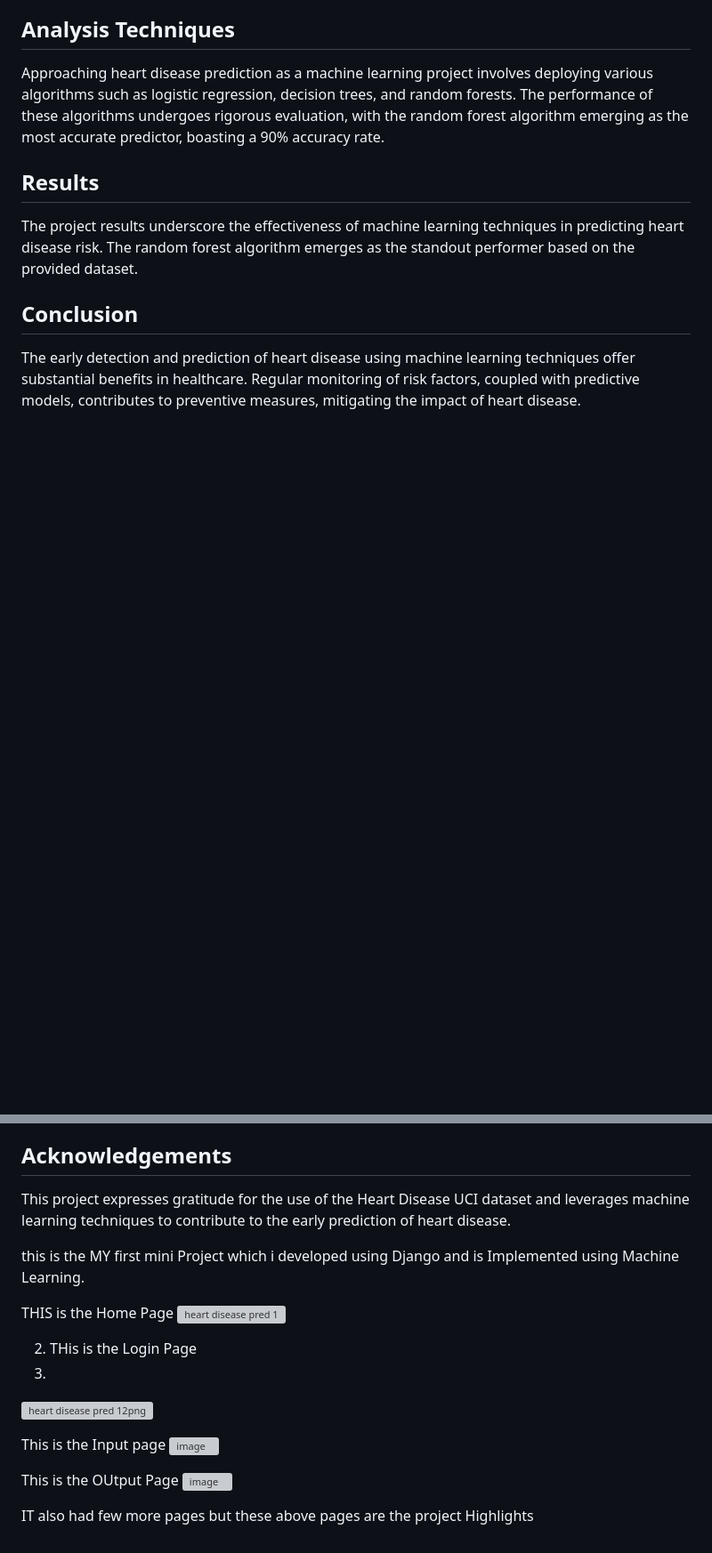
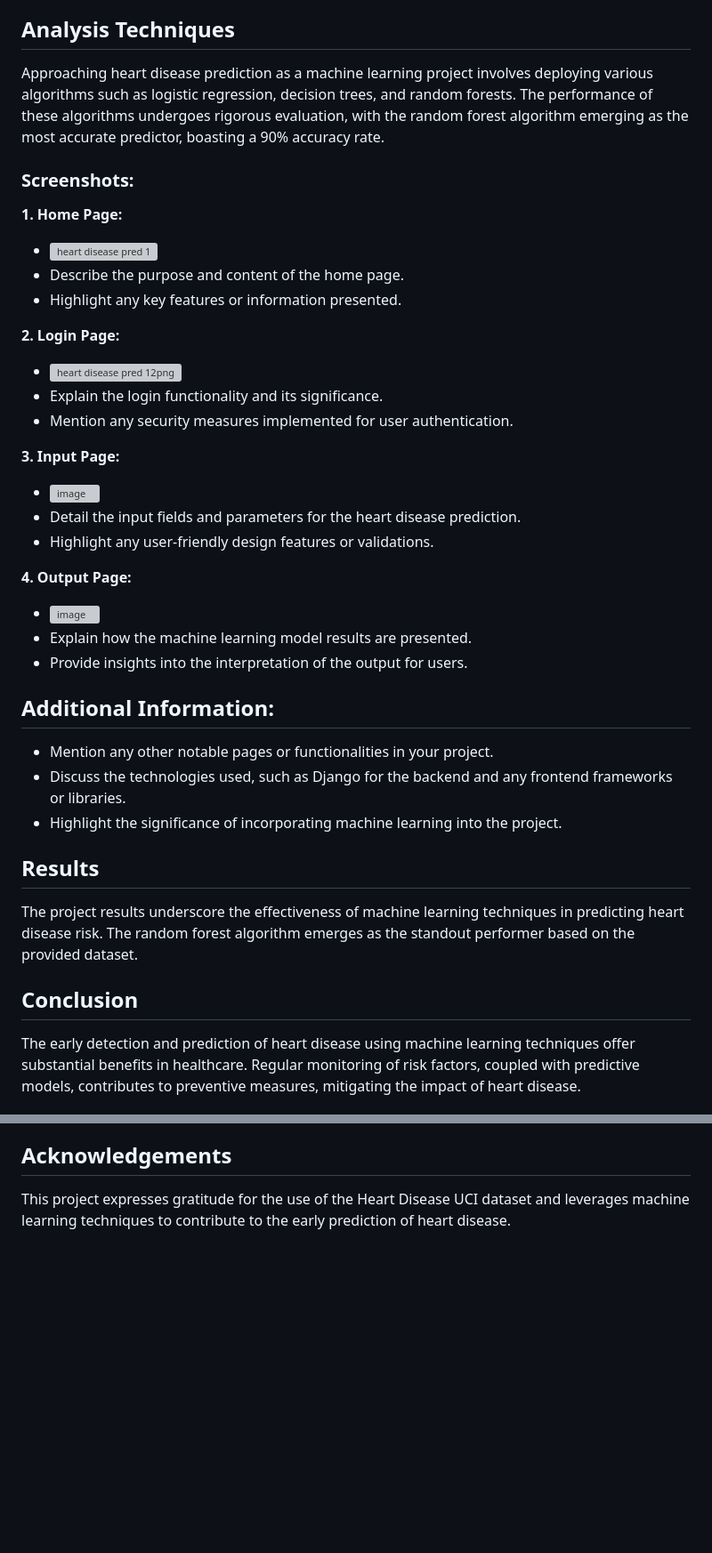
Before and after one commit to Selukartejas/Heart_Diseases_Prediction, a Markdown page: README.md, 2 parts joined by grey strips. Shown at 89% size. Drawn GitHub-style; blank space fills up the shorter version; grey boxes are pictures that could not be loaded.

```diff
--- a/README.md
+++ b/README.md
@@ -28,6 +28,34 @@ The initial steps involve meticulous data collection and preparation. Data may o
 ## Analysis Techniques
 Approaching heart disease prediction as a machine learning project involves deploying various algorithms such as logistic regression, decision trees, and random forests. The performance of these algorithms undergoes rigorous evaluation, with the random forest algorithm emerging as the most accurate predictor, boasting a 90% accuracy rate.
 
+
+### Screenshots:
+
+**1. Home Page:**
+   - ![heart disease pred 1](https://github.com/prajwalganvir/Heart_Dieseas_prediction/assets/109936069/9c6d2165-6c82-4bac-8b76-30b64307f34e)
+   - Describe the purpose and content of the home page.
+   - Highlight any key features or information presented.
+
+**2. Login Page:**
+   - ![heart disease pred 12png](https://github.com/prajwalganvir/Heart_Dieseas_prediction/assets/109936069/2137313f-f018-4b98-8770-476588a74311)
+   - Explain the login functionality and its significance.
+   - Mention any security measures implemented for user authentication.
+
+**3. Input Page:**
+   - ![image](https://github.com/prajwalganvir/Heart_Dieseas_prediction/assets/109936069/9ef0e9fb-4cb9-4ebc-816a-c5181a4aacaa)
+   - Detail the input fields and parameters for the heart disease prediction.
+   - Highlight any user-friendly design features or validations.
+
+**4. Output Page:**
+   - ![image](https://github.com/prajwalganvir/Heart_Dieseas_prediction/assets/109936069/ebc94287-7b44-4730-91a7-f918dea328d8)
+   - Explain how the machine learning model results are presented.
+   - Provide insights into the interpretation of the output for users.
+
+## Additional Information:
+   - Mention any other notable pages or functionalities in your project.
+   - Discuss the technologies used, such as Django for the backend and any frontend frameworks or libraries.
+   - Highlight the significance of incorporating machine learning into the project.
+
 ## Results
 The project results underscore the effectiveness of machine learning techniques in predicting heart disease risk. The random forest algorithm emerges as the standout performer based on the provided dataset.
 
@@ -47,20 +75,3 @@ The early detection and prediction of heart disease using machine learning techn
 
 ## Acknowledgements
 This project expresses gratitude for the use of the Heart Disease UCI dataset and leverages machine learning techniques to contribute to the early prediction of heart disease.
-
-this is the MY first mini Project which i developed using Django and is Implemented using Machine Learning.
-
-THIS is the Home Page
-![heart disease pred 1](https://github.com/prajwalganvir/Heart_Dieseas_prediction/assets/109936069/9c6d2165-6c82-4bac-8b76-30b64307f34e)
-
-2. THis is the Login Page
-3.
-![heart disease pred 12png](https://github.com/prajwalganvir/Heart_Dieseas_prediction/assets/109936069/2137313f-f018-4b98-8770-476588a74311)
-
-This is the Input page
-![image](https://github.com/prajwalganvir/Heart_Dieseas_prediction/assets/109936069/9ef0e9fb-4cb9-4ebc-816a-c5181a4aacaa)
-
-This is the OUtput Page
-![image](https://github.com/prajwalganvir/Heart_Dieseas_prediction/assets/109936069/ebc94287-7b44-4730-91a7-f918dea328d8)
-
-IT also had few more pages but these above pages are the project Highlights
```
